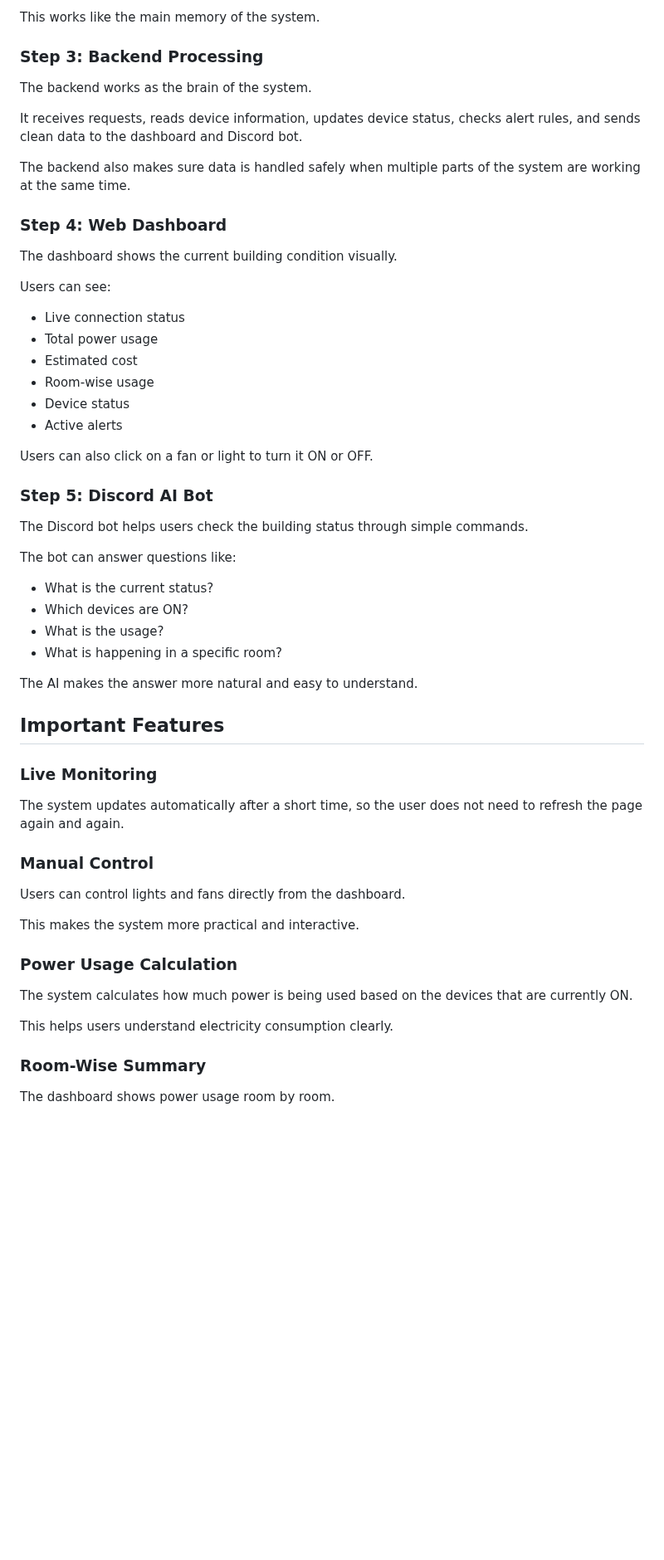
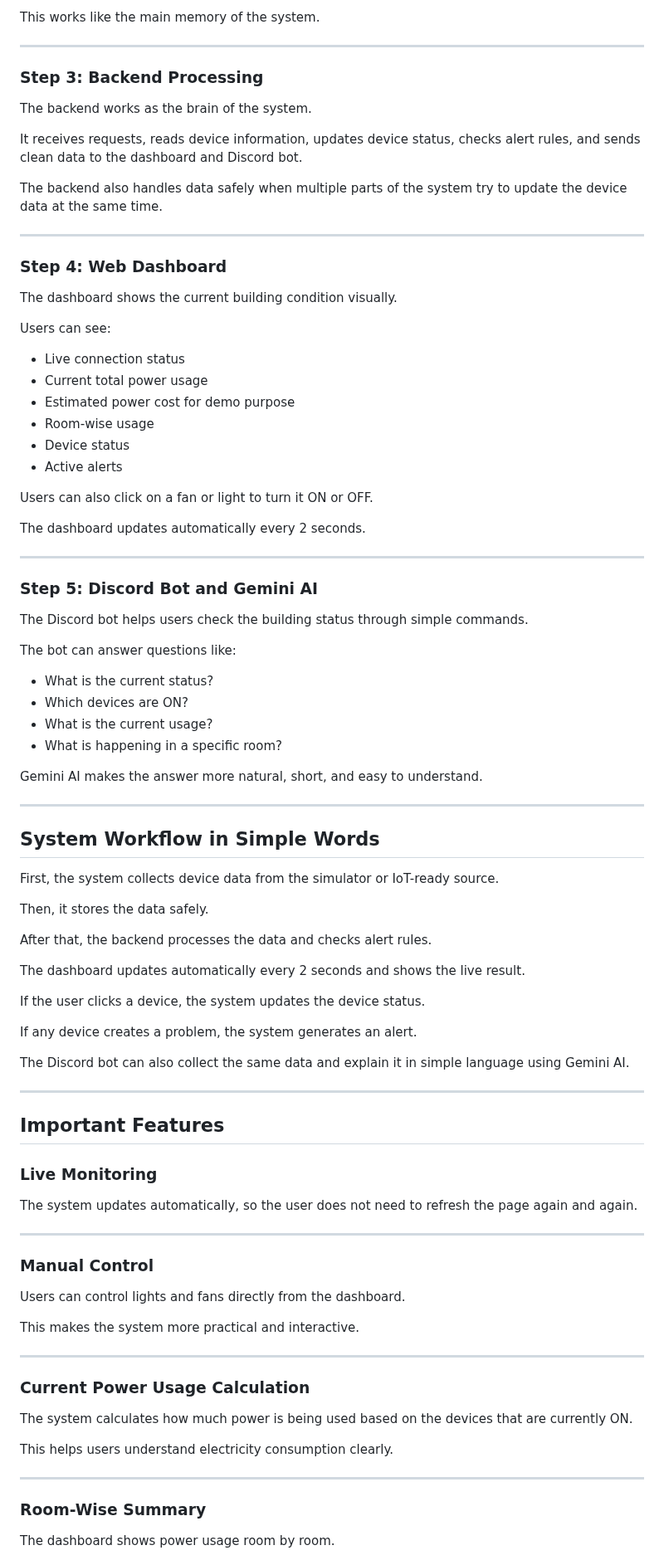
Before and after one commit to bappyBDN/Smart_Office_Monitor, a Markdown page: README.md, the part around one of its changes. Shown at 83% size. Rendered like a GitHub page; blank space fills up the shorter version.

```diff
--- a/README.md
+++ b/README.md
@@ -83,7 +84,7 @@ The stored information includes:
 
 This works like the main memory of the system.
 
-
+---
 
 ### Step 3: Backend Processing
 
@@ -91,9 +92,9 @@ The backend works as the brain of the system.
 
 It receives requests, reads device information, updates device status, checks alert rules, and sends clean data to the dashboard and Discord bot.
 
-The backend also makes sure data is handled safely when multiple parts of the system are working at the same time.
+The backend also handles data safely when multiple parts of the system try to update the device data at the same time.
 
-
+---
 
 ### Step 4: Web Dashboard
 
@@ -102,17 +103,19 @@ The dashboard shows the current building condition visually.
 Users can see:
 
 - Live connection status
-- Total power usage
-- Estimated cost
+- Current total power usage
+- Estimated power cost for demo purpose
 - Room-wise usage
 - Device status
 - Active alerts
 
 Users can also click on a fan or light to turn it ON or OFF.
 
+The dashboard updates automatically every 2 seconds.
 
+---
 
-### Step 5: Discord AI Bot
+### Step 5: Discord Bot and Gemini AI
 
 The Discord bot helps users check the building status through simple commands.
 
@@ -120,20 +123,38 @@ The bot can answer questions like:
 
 - What is the current status?
 - Which devices are ON?
-- What is the usage?
+- What is the current usage?
 - What is happening in a specific room?
 
-The AI makes the answer more natural and easy to understand.
+Gemini AI makes the answer more natural, short, and easy to understand.
 
+---
 
+## System Workflow in Simple Words
+
+First, the system collects device data from the simulator or IoT-ready source.
+
+Then, it stores the data safely.
+
+After that, the backend processes the data and checks alert rules.
+
+The dashboard updates automatically every 2 seconds and shows the live result.
+
+If the user clicks a device, the system updates the device status.
+
+If any device creates a problem, the system generates an alert.
+
+The Discord bot can also collect the same data and explain it in simple language using Gemini AI.
+
+---
 
 ## Important Features
 
 ### Live Monitoring
 
-The system updates automatically after a short time, so the user does not need to refresh the page again and again.
+The system updates automatically, so the user does not need to refresh the page again and again.
 
-
+---
 
 ### Manual Control
 
@@ -141,15 +162,15 @@ Users can control lights and fans directly from the dashboard.
 
 This makes the system more practical and interactive.
 
+---
 
-
-### Power Usage Calculation
+### Current Power Usage Calculation
 
 The system calculates how much power is being used based on the devices that are currently ON.
 
 This helps users understand electricity consumption clearly.
 
-
+---
 
 ### Room-Wise Summary
 
```
Also changed, not shown: other parts of README.md (+150 -65 lines).
